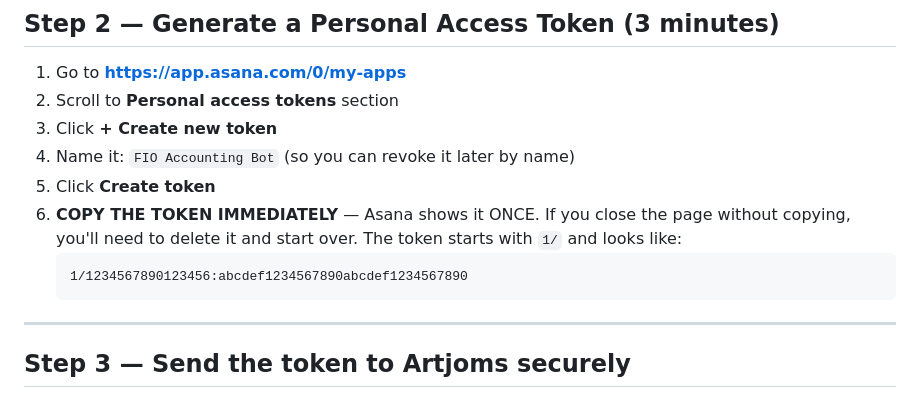
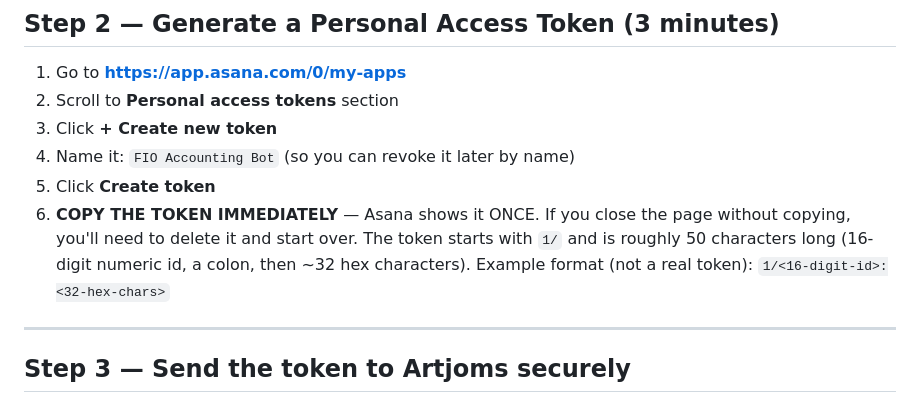
Before and after one commit to artjomsfokejevs/fio-bot, a Markdown page: docs/asana-setup-for-rita.md, the part around the change. Rendered like a GitHub page.

Commit message:
docs(asana): scrub example token shape — replace fake string with structural description (GitHub Push Protection)

````diff
--- a/docs/asana-setup-for-rita.md
+++ b/docs/asana-setup-for-rita.md
@@ -39,10 +39,10 @@ create a task (after that it's cached).
 5. Click **Create token**
 6. **COPY THE TOKEN IMMEDIATELY** — Asana shows it ONCE. If you close
    the page without copying, you'll need to delete it and start over.
-   The token starts with `1/` and looks like:
-   ```
-   1/1234567890123456:abcdef1234567890abcdef1234567890
-   ```
+   The token starts with `1/` and is roughly 50 characters long
+   (16-digit numeric id, a colon, then ~32 hex characters). Example
+   format (not a real token):
+   `1/<16-digit-id>:<32-hex-chars>`
 
 ---
 
````
